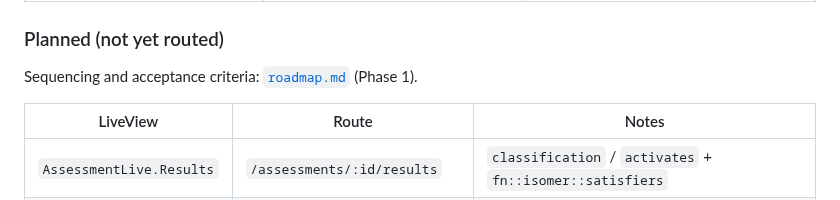
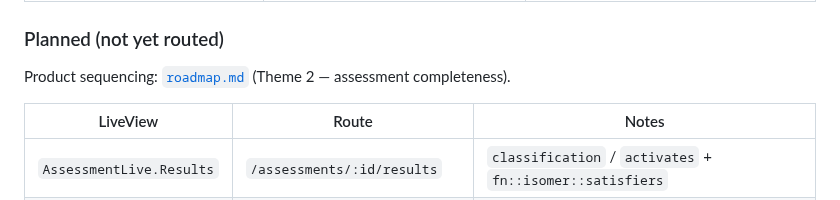
Before and after one commit to pyr0gan/isomer, a Markdown page: docs/assessment-runtime.md, the part around the change. Rendered like a GitHub page.

```diff
--- a/docs/assessment-runtime.md
+++ b/docs/assessment-runtime.md
@@ -133,7 +133,7 @@ Organizations, Library, Settings, Sign out). No separate nav system.
 
 ### Planned (not yet routed)
 
-Sequencing and acceptance criteria: [`roadmap.md`](roadmap.md) (Phase 1).
+Product sequencing: [`roadmap.md`](roadmap.md) (Theme 2 — assessment completeness).
 
 | LiveView | Route | Notes |
 |---|---|---|
```
Also changed, not shown: README.md (+1 -1 lines).
